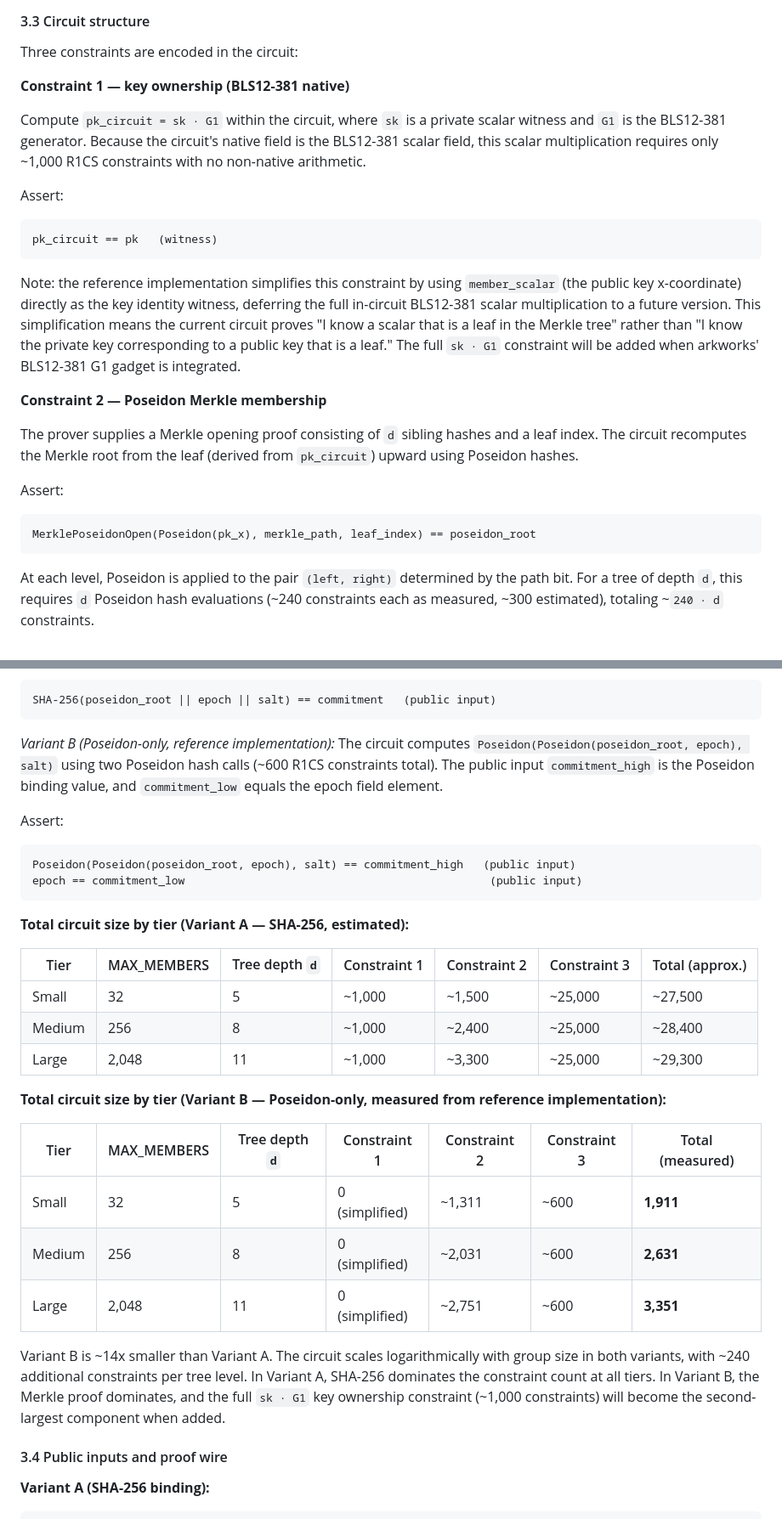
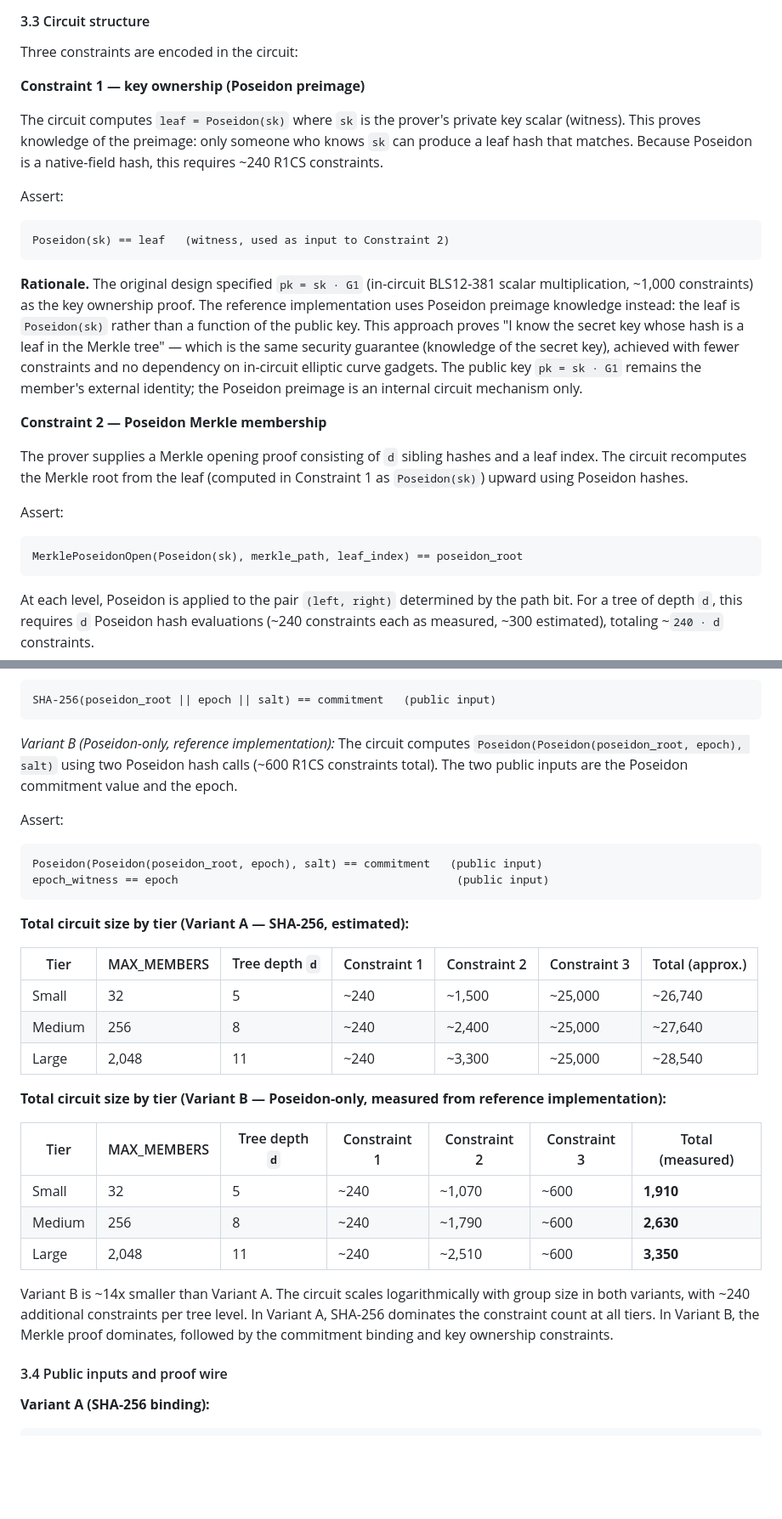
Before and after one commit to rinat-enikeev/stellar-mls, a Markdown page: docs/sep.md, 2 parts joined by grey strips. Shown at 85% size. Rendered like a GitHub page; blank space fills up the shorter version.

````diff
--- a/docs/sep.md
+++ b/docs/sep.md
@@ -223,26 +244,26 @@ Groth16 requires a circuit-specific trusted setup. See Section 9.
 
 Three constraints are encoded in the circuit:
 
-**Constraint 1 — key ownership (BLS12-381 native)**
+**Constraint 1 — key ownership (Poseidon preimage)**
 
-Compute `pk_circuit = sk · G1` within the circuit, where `sk` is a private scalar witness and `G1` is the BLS12-381 generator. Because the circuit's native field is the BLS12-381 scalar field, this scalar multiplication requires only ~1,000 R1CS constraints with no non-native arithmetic.
+The circuit computes `leaf = Poseidon(sk)` where `sk` is the prover's private key scalar (witness). This proves knowledge of the preimage: only someone who knows `sk` can produce a leaf hash that matches. Because Poseidon is a native-field hash, this requires ~240 R1CS constraints.
 
 Assert:
 
 ```
-pk_circuit == pk   (witness)
+Poseidon(sk) == leaf   (witness, used as input to Constraint 2)
 ```
 
-Note: the reference implementation simplifies this constraint by using `member_scalar` (the public key x-coordinate) directly as the key identity witness, deferring the full in-circuit BLS12-381 scalar multiplication to a future version. This simplification means the current circuit proves "I know a scalar that is a leaf in the Merkle tree" rather than "I know the private key corresponding to a public key that is a leaf." The full `sk · G1` constraint will be added when arkworks' BLS12-381 G1 gadget is integrated.
+**Rationale.** The original design specified `pk = sk · G1` (in-circuit BLS12-381 scalar multiplication, ~1,000 constraints) as the key ownership proof. The reference implementation uses Poseidon preimage knowledge instead: the leaf is `Poseidon(sk)` rather than a function of the public key. This approach proves "I know the secret key whose hash is a leaf in the Merkle tree" — which is the same security guarantee (knowledge of the secret key), achieved with fewer constraints and no dependency on in-circuit elliptic curve gadgets. The public key `pk = sk · G1` remains the member's external identity; the Poseidon preimage is an internal circuit mechanism only.
 
 **Constraint 2 — Poseidon Merkle membership**
 
-The prover supplies a Merkle opening proof consisting of `d` sibling hashes and a leaf index. The circuit recomputes the Merkle root from the leaf (derived from `pk_circuit`) upward using Poseidon hashes.
+The prover supplies a Merkle opening proof consisting of `d` sibling hashes and a leaf index. The circuit recomputes the Merkle root from the leaf (computed in Constraint 1 as `Poseidon(sk)`) upward using Poseidon hashes.
 
 Assert:
 
 ```
-MerklePoseidonOpen(Poseidon(pk_x), merkle_path, leaf_index) == poseidon_root
+MerklePoseidonOpen(Poseidon(sk), merkle_path, leaf_index) == poseidon_root
 ```
 
 At each level, Poseidon is applied to the pair `(left, right)` determined by the path bit. For a tree of depth `d`, this requires `d` Poseidon hash evaluations (~240 constraints each as measured, ~300 estimated), totaling ~`240 · d` constraints.
@@ -259,32 +280,32 @@ Assert:
 SHA-256(poseidon_root || epoch || salt) == commitment   (public input)
 ```
 
-*Variant B (Poseidon-only, reference implementation):* The circuit computes `Poseidon(Poseidon(poseidon_root, epoch), salt)` using two Poseidon hash calls (~600 R1CS constraints total). The public input `commitment_high` is the Poseidon binding value, and `commitment_low` equals the epoch field element.
+*Variant B (Poseidon-only, reference implementation):* The circuit computes `Poseidon(Poseidon(poseidon_root, epoch), salt)` using two Poseidon hash calls (~600 R1CS constraints total). The two public inputs are the Poseidon commitment value and the epoch.
 
 Assert:
 
 ```
-Poseidon(Poseidon(poseidon_root, epoch), salt) == commitment_high   (public input)
-epoch == commitment_low                                              (public input)
+Poseidon(Poseidon(poseidon_root, epoch), salt) == commitment   (public input)
+epoch_witness == epoch                                          (public input)
 ```
 
 **Total circuit size by tier (Variant A — SHA-256, estimated):**
 
 | Tier | MAX_MEMBERS | Tree depth `d` | Constraint 1 | Constraint 2 | Constraint 3 | Total (approx.) |
 |------|-------------|----------------|--------------|--------------|--------------|------------------|
-| Small | 32 | 5 | ~1,000 | ~1,500 | ~25,000 | ~27,500 |
-| Medium | 256 | 8 | ~1,000 | ~2,400 | ~25,000 | ~28,400 |
-| Large | 2,048 | 11 | ~1,000 | ~3,300 | ~25,000 | ~29,300 |
+| Small | 32 | 5 | ~240 | ~1,500 | ~25,000 | ~26,740 |
+| Medium | 256 | 8 | ~240 | ~2,400 | ~25,000 | ~27,640 |
+| Large | 2,048 | 11 | ~240 | ~3,300 | ~25,000 | ~28,540 |
 
 **Total circuit size by tier (Variant B — Poseidon-only, measured from reference implementation):**
 
 | Tier | MAX_MEMBERS | Tree depth `d` | Constraint 1 | Constraint 2 | Constraint 3 | Total (measured) |
 |------|-------------|----------------|--------------|--------------|--------------|------------------|
-| Small | 32 | 5 | 0 (simplified) | ~1,311 | ~600 | **1,911** |
-| Medium | 256 | 8 | 0 (simplified) | ~2,031 | ~600 | **2,631** |
-| Large | 2,048 | 11 | 0 (simplified) | ~2,751 | ~600 | **3,351** |
+| Small | 32 | 5 | ~240 | ~1,070 | ~600 | **1,910** |
+| Medium | 256 | 8 | ~240 | ~1,790 | ~600 | **2,630** |
+| Large | 2,048 | 11 | ~240 | ~2,510 | ~600 | **3,350** |
 
-Variant B is ~14x smaller than Variant A. The circuit scales logarithmically with group size in both variants, with ~240 additional constraints per tree level. In Variant A, SHA-256 dominates the constraint count at all tiers. In Variant B, the Merkle proof dominates, and the full `sk · G1` key ownership constraint (~1,000 constraints) will become the second-largest component when added.
+Variant B is ~14x smaller than Variant A. The circuit scales logarithmically with group size in both variants, with ~240 additional constraints per tree level. In Variant A, SHA-256 dominates the constraint count at all tiers. In Variant B, the Merkle proof dominates, followed by the commitment binding and key ownership constraints.
 
 #### 3.4 Public inputs and proof wire
 
````
Also changed, not shown: other parts of docs/sep.md (+70 -37 lines).
